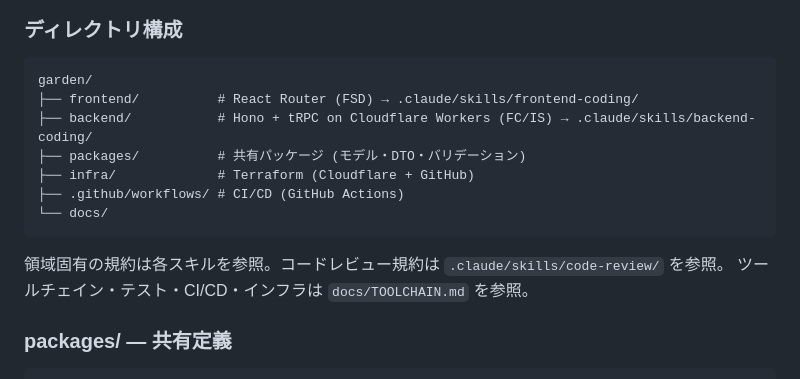
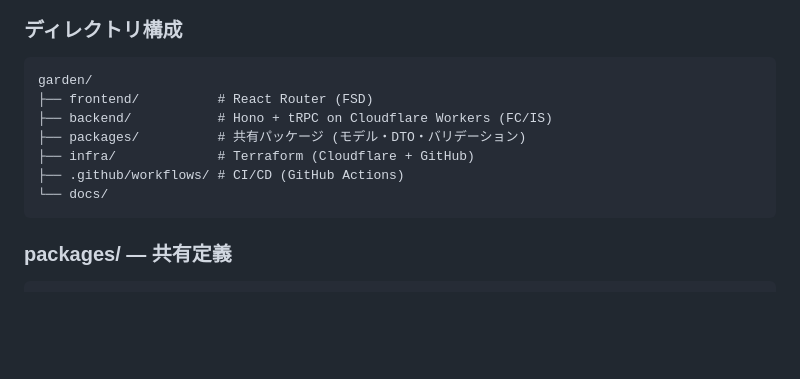
Before and after one commit to oda251/garden, a Markdown page: docs/CODING_GUIDELINES.md, the part around the change. Rendered like a GitHub page; blank space fills up the shorter version.

Commit message:
docs: trim redundant content from skills and guidelines
- code-review: remove oxlint meta section, merge try-catch/neverthrow items, remove duplicate companion sample
- CODING_GUIDELINES: remove skill path references and TOOLCHAIN.md pointer

https://claude.ai/code/session_0166JzkmCVgxGvG3rtoehBMv

````diff
--- a/docs/CODING_GUIDELINES.md
+++ b/docs/CODING_GUIDELINES.md
@@ -6,16 +6,13 @@
 
 ```
 garden/
-├── frontend/          # React Router (FSD) → .claude/skills/frontend-coding/
-├── backend/           # Hono + tRPC on Cloudflare Workers (FC/IS) → .claude/skills/backend-coding/
+├── frontend/          # React Router (FSD)
+├── backend/           # Hono + tRPC on Cloudflare Workers (FC/IS)
 ├── packages/          # 共有パッケージ (モデル・DTO・バリデーション)
 ├── infra/             # Terraform (Cloudflare + GitHub)
 ├── .github/workflows/ # CI/CD (GitHub Actions)
 └── docs/
 ```
-
-領域固有の規約は各スキルを参照。コードレビュー規約は `.claude/skills/code-review/` を参照。
-ツールチェイン・テスト・CI/CD・インフラは `docs/TOOLCHAIN.md` を参照。
 
 ### packages/ — 共有定義
 
````
Also changed, not shown: 1 other file.
